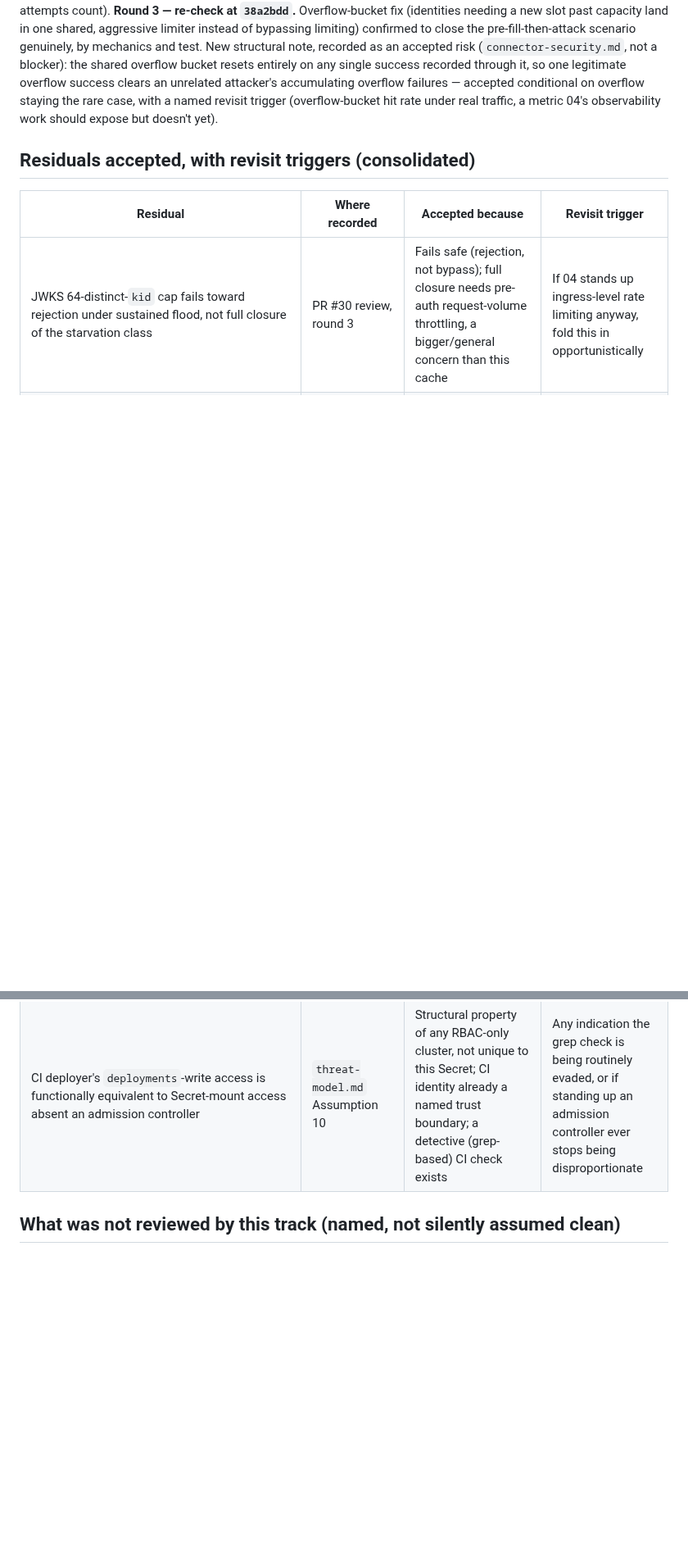
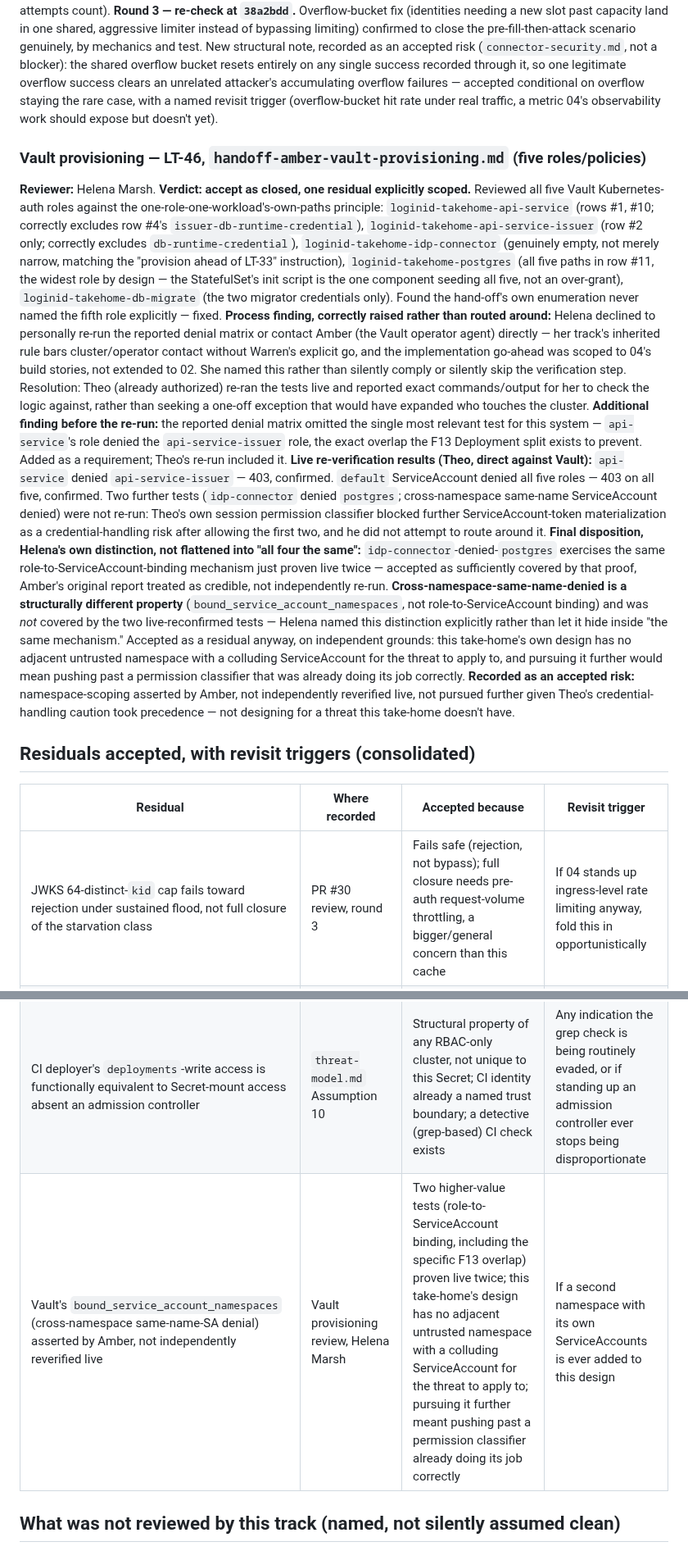
Before and after one commit to wtvamp/loginid-takehome, a Markdown page: 02-ai-security-architecture/decisions/second-review-implementation.md, 2 parts joined by grey strips. Shown at 82% size. GitHub-like rendering; blank space fills up the shorter version.

Commit message:
02: fold Vault provisioning review into second-review-implementation.md (LT-46)
Helena Marsh's review of Amber's five Vault roles/policies: accept as
closed, one residual explicitly scoped. Records the cluster-contact
process boundary she correctly raised (declined to touch the cluster
or contact Amber directly, per her track's inherited rule), the
missing api-service-vs-issuer denial test she caught, Theo's live
re-verification of the two highest-value tests, and her own
distinction between the two untested cases (idp-connector-vs-postgres,
same mechanism already proven; cross-namespace same-name SA, a
genuinely different property, recorded as an explicit accepted risk
rather than folded in silently).

Story: LT-46
Work-By: Marcus Ilori (02 Security lead)

```diff
--- a/02-ai-security-architecture/decisions/second-review-implementation.md
+++ b/02-ai-security-architecture/decisions/second-review-implementation.md
@@ -55,6 +55,14 @@ Confirmed: PHC format is genuine and round-trip-parsed, not assumed (rejects mal
 **Round 2 — re-check at `5d67789`.** Original finding closed clean (`HMAC-SHA256(caller sub, attempted identity)` keying, both named attack scenarios directly tested). New finding: the 10,000-key bounded cardinality degraded toward **allowance** — past the cap, a brand-new identity got zero per-identity backoff, recreating most of the original weakness for an attacker willing to pre-fill the table (cheap: no valid vendor credential needed, rejected attempts count).
 **Round 3 — re-check at `38a2bdd`.** Overflow-bucket fix (identities needing a new slot past capacity land in one shared, aggressive limiter instead of bypassing limiting) confirmed to close the pre-fill-then-attack scenario genuinely, by mechanics and test. New structural note, recorded as an accepted risk (`connector-security.md`, not a blocker): the shared overflow bucket resets entirely on any single success recorded through it, so one legitimate overflow success clears an unrelated attacker's accumulating overflow failures — accepted conditional on overflow staying the rare case, with a named revisit trigger (overflow-bucket hit rate under real traffic, a metric 04's observability work should expose but doesn't yet).
 
+### Vault provisioning — LT-46, `handoff-amber-vault-provisioning.md` (five roles/policies)
+**Reviewer:** Helena Marsh. **Verdict: accept as closed, one residual explicitly scoped.**
+Reviewed all five Vault Kubernetes-auth roles against the one-role-one-workload's-own-paths principle: `loginid-takehome-api-service` (rows #1, #10; correctly excludes row #4's `issuer-db-runtime-credential`), `loginid-takehome-api-service-issuer` (row #2 only; correctly excludes `db-runtime-credential`), `loginid-takehome-idp-connector` (genuinely empty, not merely narrow, matching the "provision ahead of LT-33" instruction), `loginid-takehome-postgres` (all five paths in row #11, the widest role by design — the StatefulSet's init script is the one component seeding all five, not an over-grant), `loginid-takehome-db-migrate` (the two migrator credentials only). Found the hand-off's own enumeration never named the fifth role explicitly — fixed.
+**Process finding, correctly raised rather than routed around:** Helena declined to personally re-run the reported denial matrix or contact Amber (the Vault operator agent) directly — her track's inherited rule bars cluster/operator contact without Warren's explicit go, and the implementation go-ahead was scoped to 04's build stories, not extended to 02. She named this rather than silently comply or silently skip the verification step. Resolution: Theo (already authorized) re-ran the tests live and reported exact commands/output for her to check the logic against, rather than seeking a one-off exception that would have expanded who touches the cluster.
+**Additional finding before the re-run:** the reported denial matrix omitted the single most relevant test for this system — `api-service`'s role denied the `api-service-issuer` role, the exact overlap the F13 Deployment split exists to prevent. Added as a requirement; Theo's re-run included it.
+**Live re-verification results (Theo, direct against Vault):** `api-service` denied `api-service-issuer` — 403, confirmed. `default` ServiceAccount denied all five roles — 403 on all five, confirmed. Two further tests (`idp-connector` denied `postgres`; cross-namespace same-name ServiceAccount denied) were not re-run: Theo's own session permission classifier blocked further ServiceAccount-token materialization as a credential-handling risk after allowing the first two, and he did not attempt to route around it.
+**Final disposition, Helena's own distinction, not flattened into "all four the same":** `idp-connector`-denied-`postgres` exercises the same role-to-ServiceAccount-binding mechanism just proven live twice — accepted as sufficiently covered by that proof, Amber's original report treated as credible, not independently re-run. **Cross-namespace-same-name-denied is a structurally different property** (`bound_service_account_namespaces`, not role-to-ServiceAccount binding) and was *not* covered by the two live-reconfirmed tests — Helena named this distinction explicitly rather than let it hide inside "the same mechanism." Accepted as a residual anyway, on independent grounds: this take-home's own design has no adjacent untrusted namespace with a colluding ServiceAccount for the threat to apply to, and pursuing it further would mean pushing past a permission classifier that was already doing its job correctly. **Recorded as an accepted risk:** namespace-scoping asserted by Amber, not independently reverified live, not pursued further given Theo's credential-handling caution took precedence — not designing for a threat this take-home doesn't have.
+
 ## Residuals accepted, with revisit triggers (consolidated)
 
 | Residual | Where recorded | Accepted because | Revisit trigger |
@@ -65,6 +73,7 @@ Confirmed: PHC format is genuine and round-trip-parsed, not assumed (rejects mal
 | Connector overflow-bucket reset-on-success shared across unrelated identities | `connector-security.md`, PR #40 round 3 | Same "coarser but never zero" trade-off as the cardinality cap itself, one layer further in; overflow assumed rare under normal traffic | Overflow-bucket hit rate under real traffic being anything but rare |
 | PHC self-describing cost params: timing difference between unknown client and a known-but-unrehashed client | `handoff-03-auth.md` v8, PR #39 review | Narrow window that self-closes as clients rehash; small client population bounds exposure | Client population or cost-change cadence growing materially |
 | CI deployer's `deployments`-write access is functionally equivalent to Secret-mount access absent an admission controller | `threat-model.md` Assumption 10 | Structural property of any RBAC-only cluster, not unique to this Secret; CI identity already a named trust boundary; a detective (grep-based) CI check exists | Any indication the grep check is being routinely evaded, or if standing up an admission controller ever stops being disproportionate |
+| Vault's `bound_service_account_namespaces` (cross-namespace same-name-SA denial) asserted by Amber, not independently reverified live | Vault provisioning review, Helena Marsh | Two higher-value tests (role-to-ServiceAccount binding, including the specific F13 overlap) proven live twice; this take-home's design has no adjacent untrusted namespace with a colluding ServiceAccount for the threat to apply to; pursuing it further meant pushing past a permission classifier already doing its job correctly | If a second namespace with its own ServiceAccounts is ever added to this design |
 
 ## What was not reviewed by this track (named, not silently assumed clean)
 
```
